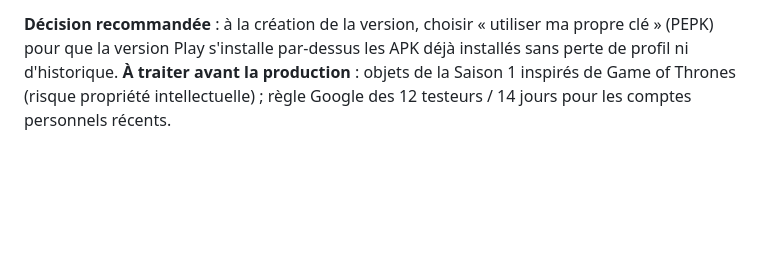
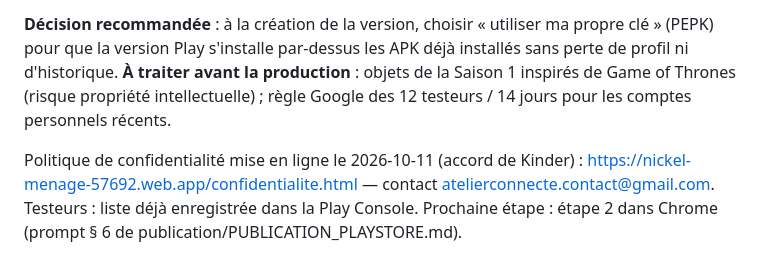
Before and after one commit to Kinder2149/nickel, a Markdown page: PROJET_CONTEXTE.md, the part around the change. GitHub-like rendering; blank space fills up the shorter version.

Commit message:
Publication : politique de confidentialité en ligne
Co-Authored-By: Claude Opus 5.5 <noreply@anthropic.com>

```diff
--- a/PROJET_CONTEXTE.md
+++ b/PROJET_CONTEXTE.md
@@ -1879,3 +1879,5 @@ Tout est dans `publication/PUBLICATION_PLAYSTORE.md` (valeurs de chaque champ, r
 
 **Décision recommandée** : à la création de la version, choisir « utiliser ma propre clé » (PEPK) pour que la version Play s'installe par-dessus les APK déjà installés sans perte de profil ni d'historique.
 **À traiter avant la production** : objets de la Saison 1 inspirés de Game of Thrones (risque propriété intellectuelle) ; règle Google des 12 testeurs / 14 jours pour les comptes personnels récents.
+
+Politique de confidentialité mise en ligne le 2026-10-11 (accord de Kinder) : https://nickel-menage-57692.web.app/confidentialite.html — contact atelierconnecte.contact@gmail.com. Testeurs : liste déjà enregistrée dans la Play Console. Prochaine étape : étape 2 dans Chrome (prompt § 6 de publication/PUBLICATION_PLAYSTORE.md).
```
Also changed, not shown: publication/PUBLICATION_PLAYSTORE.md (+1 -1 lines).
